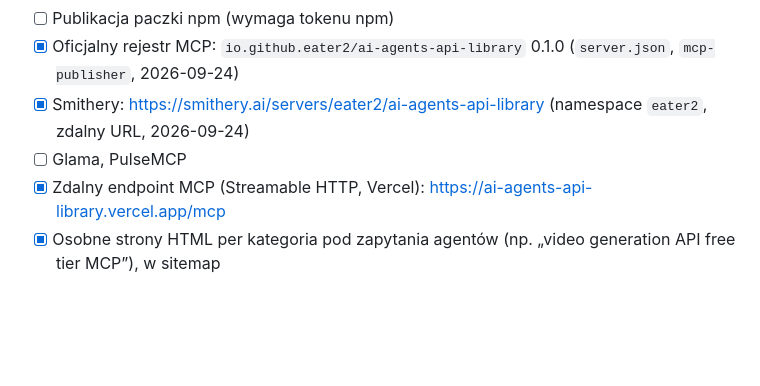
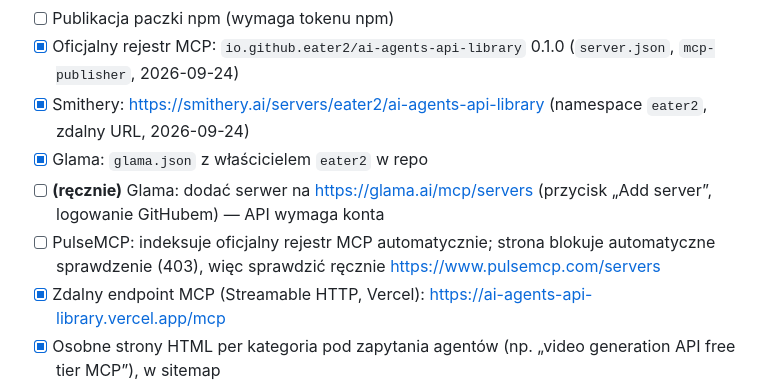
Before and after one commit to eater2/ai_agents_api_library, a Markdown page: TASKS.md, the part around one of its changes. Drawn GitHub-style; blank space fills up the shorter version.

```diff
--- a/TASKS.md
+++ b/TASKS.md
@@ -18,7 +18,9 @@ Na podstawie wywiadów z agentami (`research/agent-interviews/2026-09-24/report.
 - [ ] Publikacja paczki npm (wymaga tokenu npm)
 - [x] Oficjalny rejestr MCP: `io.github.eater2/ai-agents-api-library` 0.1.0 (`server.json`, `mcp-publisher`, 2026-09-24)
 - [x] Smithery: https://smithery.ai/servers/eater2/ai-agents-api-library (namespace `eater2`, zdalny URL, 2026-09-24)
-- [ ] Glama, PulseMCP
+- [x] Glama: `glama.json` z właścicielem `eater2` w repo
+- [ ] **(ręcznie)** Glama: dodać serwer na https://glama.ai/mcp/servers (przycisk „Add server”, logowanie GitHubem) — API wymaga konta
+- [ ] PulseMCP: indeksuje oficjalny rejestr MCP automatycznie; strona blokuje automatyczne sprawdzenie (403), więc sprawdzić ręcznie https://www.pulsemcp.com/servers
 - [x] Zdalny endpoint MCP (Streamable HTTP, Vercel): https://ai-agents-api-library.vercel.app/mcp
 - [x] Osobne strony HTML per kategoria pod zapytania agentów (np. „video generation API free tier MCP”), w sitemap
 
```
Also changed, not shown: other parts of TASKS.md (+9 -8 lines).
